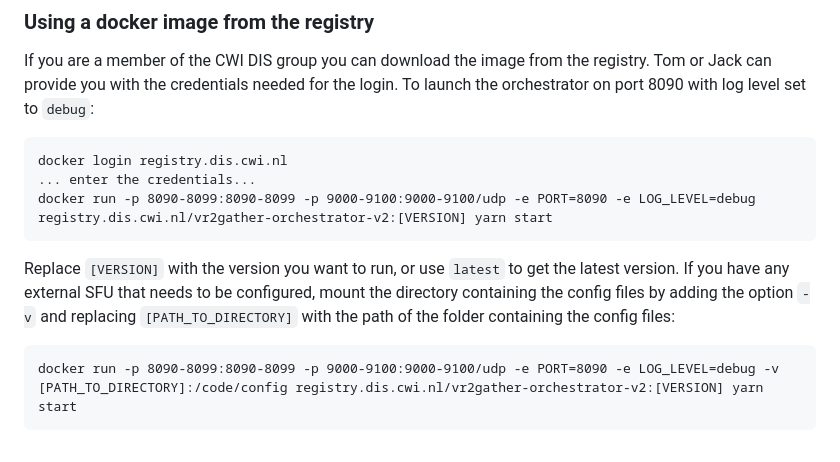
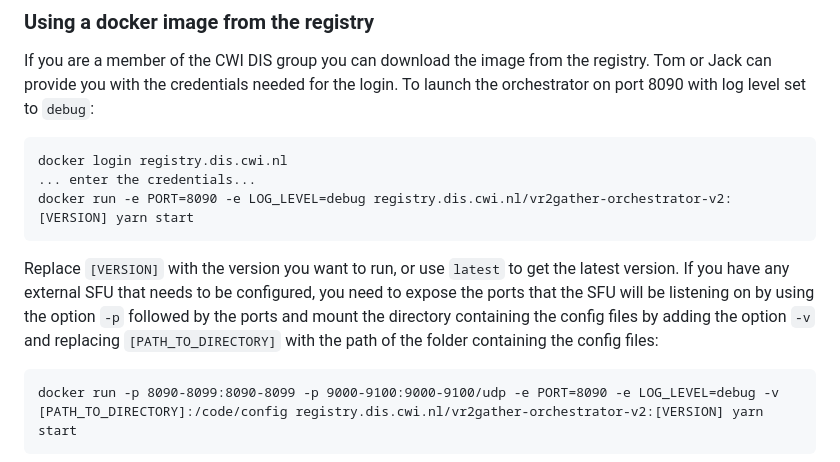
Before and after one commit to cwi-dis/vr2gather-orchestrator-v2, a Markdown page: README.md, the part around the change. Rendered like a GitHub page.

Commit message:
clarified command line for running registry image with external SFU

```diff
--- a/README.md
+++ b/README.md
@@ -80,13 +80,14 @@ To launch the orchestrator on port 8090 with log level set to `debug`:
 
     docker login registry.dis.cwi.nl
     ... enter the credentials...
-    docker run -p 8090-8099:8090-8099 -p 9000-9100:9000-9100/udp -e PORT=8090 -e LOG_LEVEL=debug registry.dis.cwi.nl/vr2gather-orchestrator-v2:[VERSION] yarn start
+    docker run -e PORT=8090 -e LOG_LEVEL=debug registry.dis.cwi.nl/vr2gather-orchestrator-v2:[VERSION] yarn start
 
 Replace `[VERSION]` with the version you want to run, or use `latest` to get
 the latest version. If you have any external SFU that needs to be configured,
-mount the directory containing the config files by adding the option `-v` and
-replacing `[PATH_TO_DIRECTORY]` with the path of the folder containing the
-config files:
+you need to expose the ports that the SFU will be listening on by using the
+option `-p` followed by the ports and mount the directory containing the config
+files by adding the option `-v` and replacing `[PATH_TO_DIRECTORY]` with the
+path of the folder containing the config files:
 
     docker run -p 8090-8099:8090-8099 -p 9000-9100:9000-9100/udp -e PORT=8090 -e LOG_LEVEL=debug -v [PATH_TO_DIRECTORY]:/code/config registry.dis.cwi.nl/vr2gather-orchestrator-v2:[VERSION] yarn start
 
```
